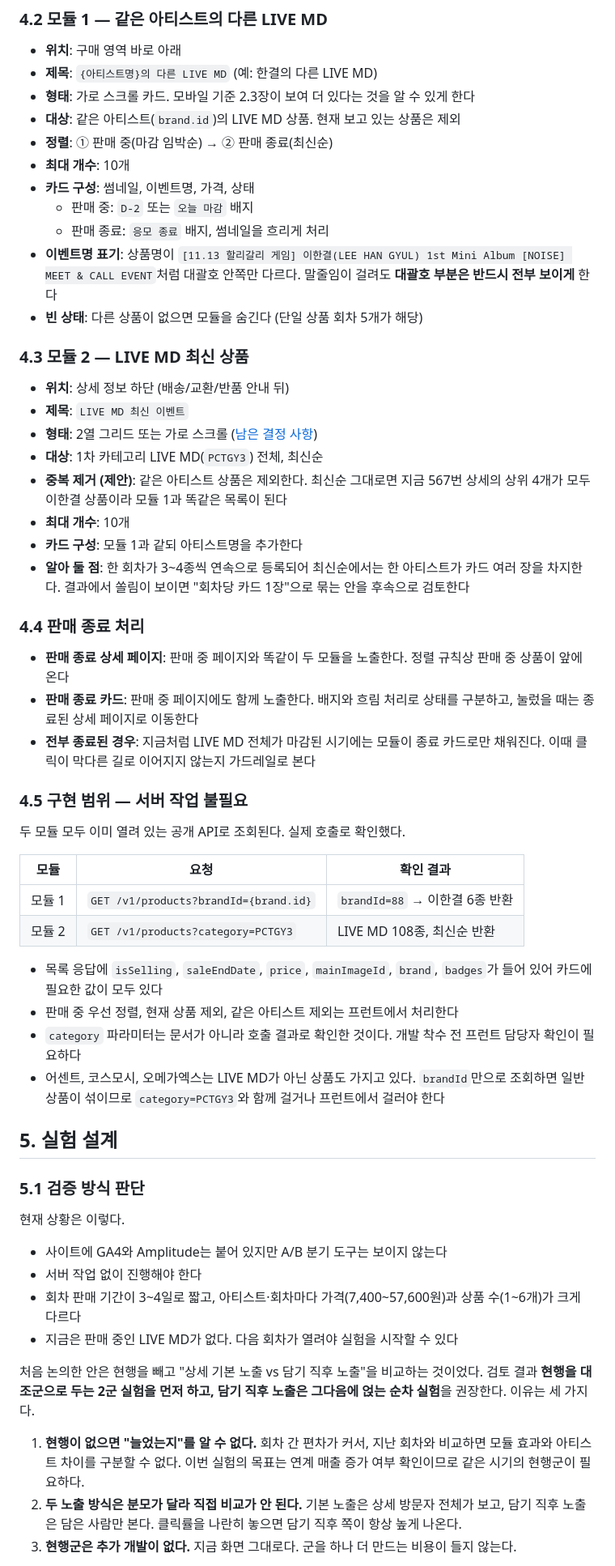
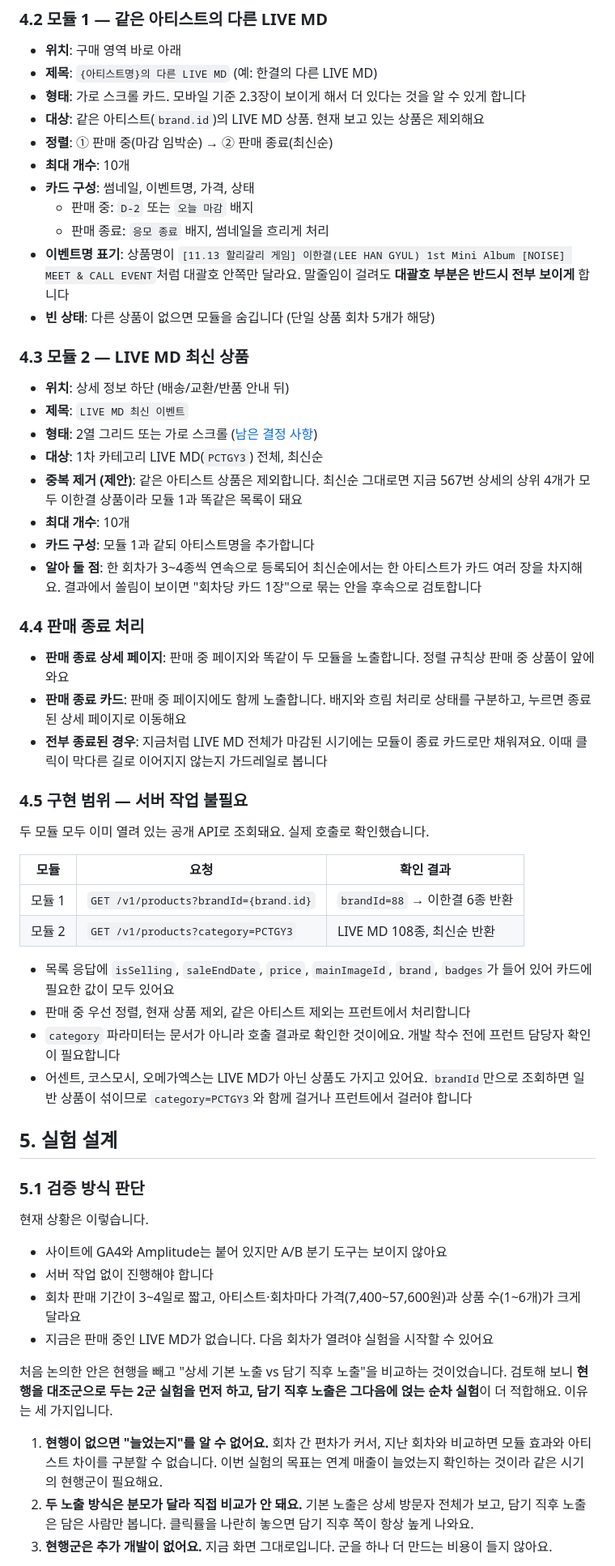
Before and after one commit to sirasolfa/shop-lab, a Markdown page: docs/experiments/live-md-related-products.md, the part around one of its changes. Shown at 81% size. Rendered like a GitHub page.

```diff
--- a/docs/experiments/live-md-related-products.md
+++ b/docs/experiments/live-md-related-products.md
@@ -96,15 +97,15 @@ H3는 팬이 여러 아티스트를 동시에 좋아한다는 전제에 기대
 
 - **위치**: 구매 영역 바로 아래
 - **제목**: `{아티스트명}의 다른 LIVE MD` (예: 한결의 다른 LIVE MD)
-- **형태**: 가로 스크롤 카드. 모바일 기준 2.3장이 보여 더 있다는 것을 알 수 있게 한다
-- **대상**: 같은 아티스트(`brand.id`)의 LIVE MD 상품. 현재 보고 있는 상품은 제외
+- **형태**: 가로 스크롤 카드. 모바일 기준 2.3장이 보이게 해서 더 있다는 것을 알 수 있게 합니다
+- **대상**: 같은 아티스트(`brand.id`)의 LIVE MD 상품. 현재 보고 있는 상품은 제외해요
 - **정렬**: ① 판매 중(마감 임박순) → ② 판매 종료(최신순)
 - **최대 개수**: 10개
 - **카드 구성**: 썸네일, 이벤트명, 가격, 상태
   - 판매 중: `D-2` 또는 `오늘 마감` 배지
   - 판매 종료: `응모 종료` 배지, 썸네일을 흐리게 처리
-- **이벤트명 표기**: 상품명이 `[11.13 할리갈리 게임] 이한결(LEE HAN GYUL) 1st Mini Album [NOISE] MEET & CALL EVENT`처럼 대괄호 안쪽만 다르다. 말줄임이 걸려도 **대괄호 부분은 반드시 전부 보이게** 한다
-- **빈 상태**: 다른 상품이 없으면 모듈을 숨긴다 (단일 상품 회차 5개가 해당)
+- **이벤트명 표기**: 상품명이 `[11.13 할리갈리 게임] 이한결(LEE HAN GYUL) 1st Mini Album [NOISE] MEET & CALL EVENT`처럼 대괄호 안쪽만 달라요. 말줄임이 걸려도 **대괄호 부분은 반드시 전부 보이게** 합니다
+- **빈 상태**: 다른 상품이 없으면 모듈을 숨깁니다 (단일 상품 회차 5개가 해당)
 
 ### 4.3 모듈 2 — LIVE MD 최신 상품
 
@@ -112,45 +113,45 @@ H3는 팬이 여러 아티스트를 동시에 좋아한다는 전제에 기대
 - **제목**: `LIVE MD 최신 이벤트`
 - **형태**: 2열 그리드 또는 가로 스크롤 ([남은 결정 사항](#9-남은-결정-사항))
 - **대상**: 1차 카테고리 LIVE MD(`PCTGY3`) 전체, 최신순
-- **중복 제거 (제안)**: 같은 아티스트 상품은 제외한다. 최신순 그대로면 지금 567번 상세의 상위 4개가 모두 이한결 상품이라 모듈 1과 똑같은 목록이 된다
+- **중복 제거 (제안)**: 같은 아티스트 상품은 제외합니다. 최신순 그대로면 지금 567번 상세의 상위 4개가 모두 이한결 상품이라 모듈 1과 똑같은 목록이 돼요
 - **최대 개수**: 10개
-- **카드 구성**: 모듈 1과 같되 아티스트명을 추가한다
-- **알아 둘 점**: 한 회차가 3~4종씩 연속으로 등록되어 최신순에서는 한 아티스트가 카드 여러 장을 차지한다. 결과에서 쏠림이 보이면 "회차당 카드 1장"으로 묶는 안을 후속으로 검토한다
+- **카드 구성**: 모듈 1과 같되 아티스트명을 추가합니다
+- **알아 둘 점**: 한 회차가 3~4종씩 연속으로 등록되어 최신순에서는 한 아티스트가 카드 여러 장을 차지해요. 결과에서 쏠림이 보이면 "회차당 카드 1장"으로 묶는 안을 후속으로 검토합니다
 
 ### 4.4 판매 종료 처리
 
-- **판매 종료 상세 페이지**: 판매 중 페이지와 똑같이 두 모듈을 노출한다. 정렬 규칙상 판매 중 상품이 앞에 온다
-- **판매 종료 카드**: 판매 중 페이지에도 함께 노출한다. 배지와 흐림 처리로 상태를 구분하고, 눌렀을 때는 종료된 상세 페이지로 이동한다
-- **전부 종료된 경우**: 지금처럼 LIVE MD 전체가 마감된 시기에는 모듈이 종료 카드로만 채워진다. 이때 클릭이 막다른 길로 이어지지 않는지 가드레일로 본다
+- **판매 종료 상세 페이지**: 판매 중 페이지와 똑같이 두 모듈을 노출합니다. 정렬 규칙상 판매 중 상품이 앞에 와요
+- **판매 종료 카드**: 판매 중 페이지에도 함께 노출합니다. 배지와 흐림 처리로 상태를 구분하고, 누르면 종료된 상세 페이지로 이동해요
+- **전부 종료된 경우**: 지금처럼 LIVE MD 전체가 마감된 시기에는 모듈이 종료 카드로만 채워져요. 이때 클릭이 막다른 길로 이어지지 않는지 가드레일로 봅니다
 
 ### 4.5 구현 범위 — 서버 작업 불필요
 
-두 모듈 모두 이미 열려 있는 공개 API로 조회된다. 실제 호출로 확인했다.
+두 모듈 모두 이미 열려 있는 공개 API로 조회돼요. 실제 호출로 확인했습니다.
 
 | 모듈 | 요청 | 확인 결과 |
 |---|---|---|
 | 모듈 1 | `GET /v1/products?brandId={brand.id}` | `brandId=88` → 이한결 6종 반환 |
 | 모듈 2 | `GET /v1/products?category=PCTGY3` | LIVE MD 108종, 최신순 반환 |
 
-- 목록 응답에 `isSelling`, `saleEndDate`, `price`, `mainImageId`, `brand`, `badges`가 들어 있어 카드에 필요한 값이 모두 있다
-- 판매 중 우선 정렬, 현재 상품 제외, 같은 아티스트 제외는 프런트에서 처리한다
-- `category` 파라미터는 문서가 아니라 호출 결과로 확인한 것이다. 개발 착수 전 프런트 담당자 확인이 필요하다
-- 어센트, 코스모시, 오메가엑스는 LIVE MD가 아닌 상품도 가지고 있다. `brandId`만으로 조회하면 일반 상품이 섞이므로 `category=PCTGY3`와 함께 걸거나 프런트에서 걸러야 한다
+- 목록 응답에 `isSelling`, `saleEndDate`, `price`, `mainImageId`, `brand`, `badges`가 들어 있어 카드에 필요한 값이 모두 있어요
+- 판매 중 우선 정렬, 현재 상품 제외, 같은 아티스트 제외는 프런트에서 처리합니다
+- `category` 파라미터는 문서가 아니라 호출 결과로 확인한 것이에요. 개발 착수 전에 프런트 담당자 확인이 필요합니다
+- 어센트, 코스모시, 오메가엑스는 LIVE MD가 아닌 상품도 가지고 있어요. `brandId`만으로 조회하면 일반 상품이 섞이므로 `category=PCTGY3`와 함께 걸거나 프런트에서 걸러야 합니다
 
 ## 5. 실험 설계
 
 ### 5.1 검증 방식 판단
 
-현재 상황은 이렇다.
+현재 상황은 이렇습니다.
 
-- 사이트에 GA4와 Amplitude는 붙어 있지만 A/B 분기 도구는 보이지 않는다
-- 서버 작업 없이 진행해야 한다
-- 회차 판매 기간이 3~4일로 짧고, 아티스트·회차마다 가격(7,400~57,600원)과 상품 수(1~6개)가 크게 다르다
-- 지금은 판매 중인 LIVE MD가 없다. 다음 회차가 열려야 실험을 시작할 수 있다
+- 사이트에 GA4와 Amplitude는 붙어 있지만 A/B 분기 도구는 보이지 않아요
+- 서버 작업 없이 진행해야 합니다
+- 회차 판매 기간이 3~4일로 짧고, 아티스트·회차마다 가격(7,400~57,600원)과 상품 수(1~6개)가 크게 달라요
+- 지금은 판매 중인 LIVE MD가 없습니다. 다음 회차가 열려야 실험을 시작할 수 있어요
 
-처음 논의한 안은 현행을 빼고 "상세 기본 노출 vs 담기 직후 노출"을 비교하는 것이었다. 검토 결과 **현행을 대조군으로 두는 2군 실험을 먼저 하고, 담기 직후 노출은 그다음에 얹는 순차 실험**을 권장한다. 이유는 세 가지다.
+처음 논의한 안은 현행을 빼고 "상세 기본 노출 vs 담기 직후 노출"을 비교하는 것이었습니다. 검토해 보니 **현행을 대조군으로 두는 2군 실험을 먼저 하고, 담기 직후 노출은 그다음에 얹는 순차 실험**이 더 적합해요. 이유는 세 가지입니다.
 
-1. **현행이 없으면 "늘었는지"를 알 수 없다.** 회차 간 편차가 커서, 지난 회차와 비교하면 모듈 효과와 아티스트 차이를 구분할 수 없다. 이번 실험의 목표는 연계 매출 증가 여부 확인이므로 같은 시기의 현행군이 필요하다.
-2. **두 노출 방식은 분모가 달라 직접 비교가 안 된다.** 기본 노출은 상세 방문자 전체가 보고, 담기 직후 노출은 담은 사람만 본다. 클릭률을 나란히 놓으면 담기 직후 쪽이 항상 높게 나온다.
-3. **현행군은 추가 개발이 없다.** 지금 화면 그대로다. 군을 하나 더 만드는 비용이 들지 않는다.
+1. **현행이 없으면 "늘었는지"를 알 수 없어요.** 회차 간 편차가 커서, 지난 회차와 비교하면 모듈 효과와 아티스트 차이를 구분할 수 없습니다. 이번 실험의 목표는 연계 매출이 늘었는지 확인하는 것이라 같은 시기의 현행군이 필요해요.
+2. **두 노출 방식은 분모가 달라 직접 비교가 안 돼요.** 기본 노출은 상세 방문자 전체가 보고, 담기 직후 노출은 담은 사람만 봅니다. 클릭률을 나란히 놓으면 담기 직후 쪽이 항상 높게 나와요.
+3. **현행군은 추가 개발이 없어요.** 지금 화면 그대로입니다. 군을 하나 더 만드는 비용이 들지 않아요.
 
```
Also changed, not shown: other parts of docs/experiments/live-md-related-products.md (+87 -86 lines).
